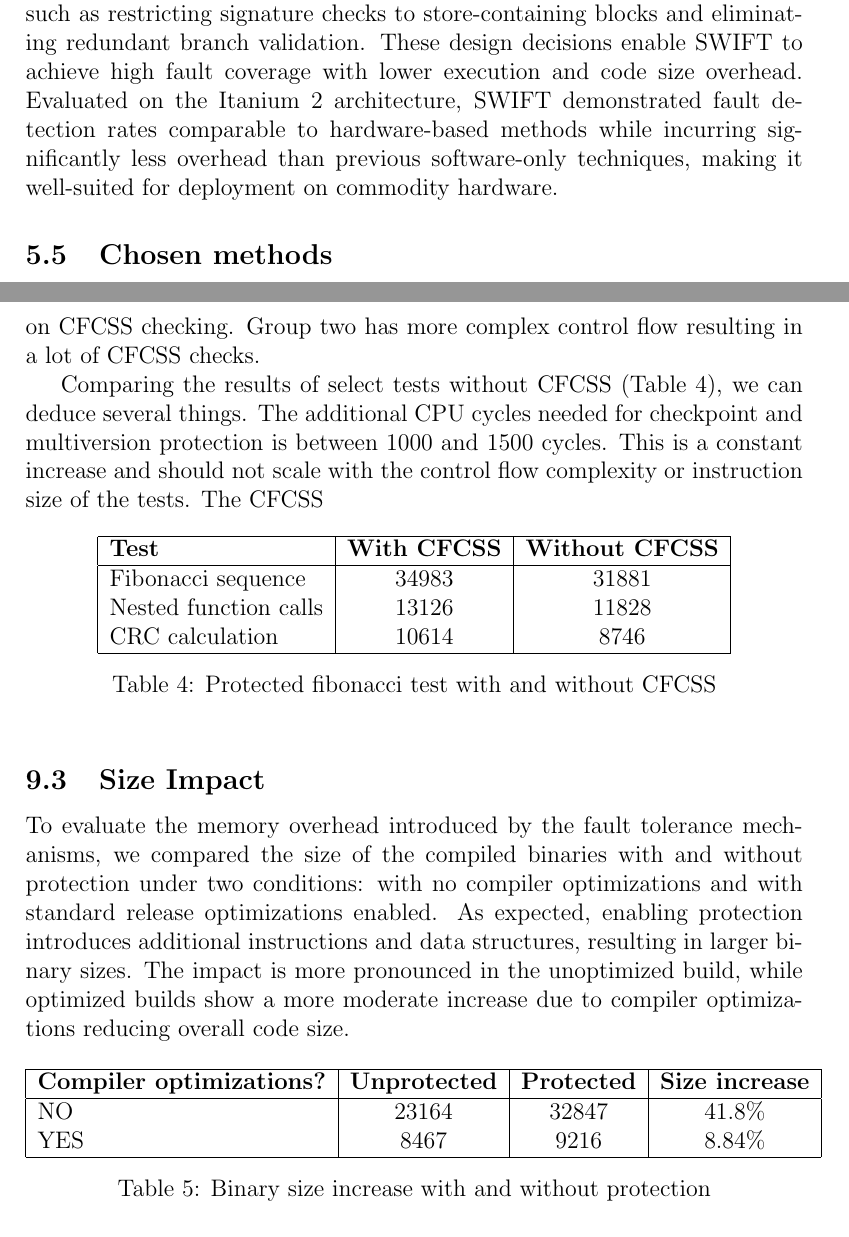
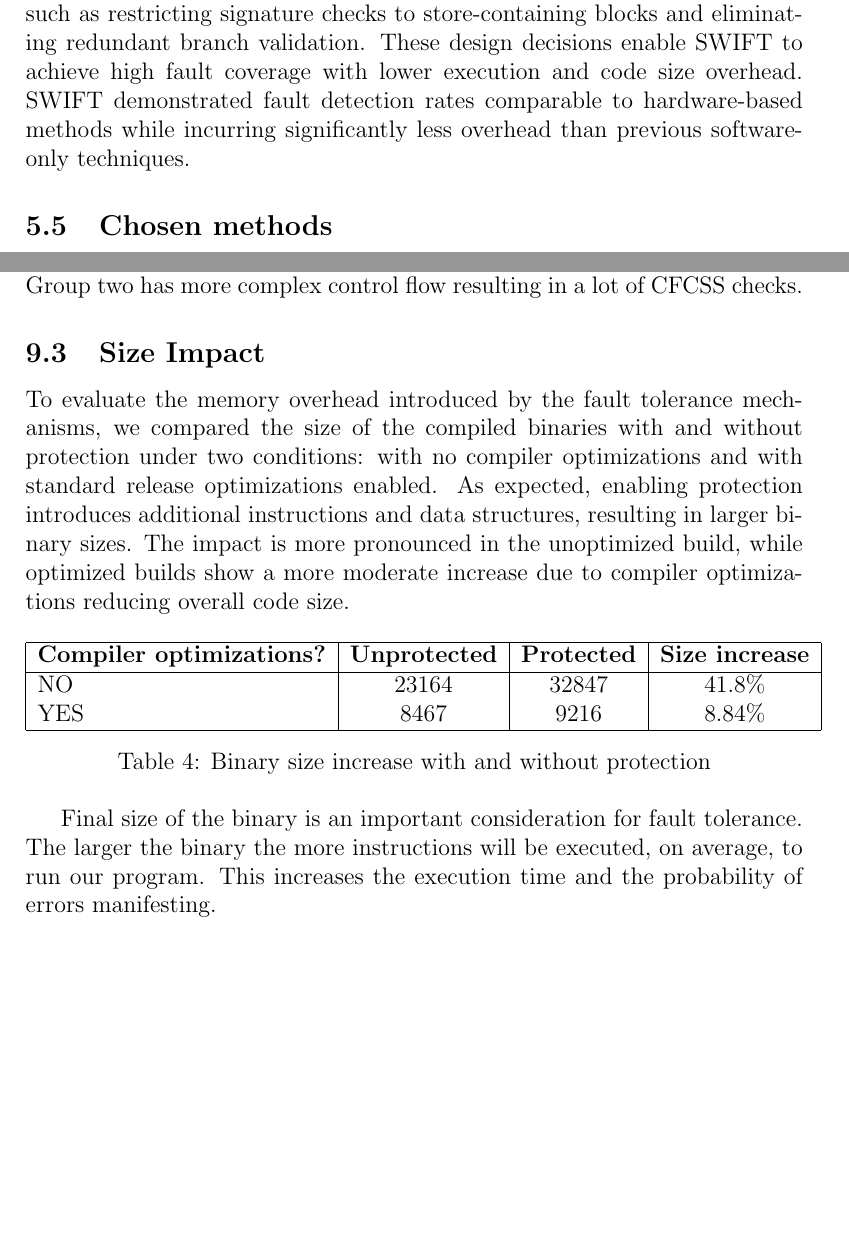
Before and after one commit to Fliqqr/shift-bakalarka, a LaTeX document (docs.tex, which reads src/analysis/prior_work.tex, src/testing.tex): two parts of pages 22 and 43 of 47 before the commit and two parts of pages 22 and 42 of 46 after it, joined at a grey line, cut so that both start at the same text, the shorter picture padded with empty space. Compiled offline with pdfLaTeX.

Commit message:
PDF not final

```diff
--- a/src/analysis/prior_work.tex
+++ b/src/analysis/prior_work.tex
@@ -19,4 +19,4 @@ CFCSS is particularly advantageous because it requires no dedicated hardware (e.
 
 \subsubsection{SWIFT}
 
-SWIFT \cite{swift} (Software Implemented Fault Tolerance) is a compiler-based technique for detecting transient faults using software-only transformations, without requiring any specialized hardware. It builds upon earlier methods like EDDI by duplicating instructions and inserting validation checks, but improves upon them with several key optimizations to reduce memory and performance overhead. Unlike EDDI, SWIFT excludes memory from the sphere of replication, assuming protection is already provided by ECC in modern systems. It introduces an enhanced control-flow checking mechanism using software signatures, allowing it to detect illegal control transfers more reliably. Additionally, SWIFT incorporates optimizations such as restricting signature checks to store-containing blocks and eliminating redundant branch validation. These design decisions enable SWIFT to achieve high fault coverage with lower execution and code size overhead. Evaluated on the Itanium 2 architecture, SWIFT demonstrated fault detection rates comparable to hardware-based methods while incurring significantly less overhead than previous software-only techniques, making it well-suited for deployment on commodity hardware.
+SWIFT \cite{swift} (Software Implemented Fault Tolerance) is a compiler-based technique for detecting transient faults using software-only transformations, without requiring any specialized hardware. It builds upon earlier methods like EDDI by duplicating instructions and inserting validation checks, but improves upon them with several key optimizations to reduce memory and performance overhead. Unlike EDDI, SWIFT excludes memory from the sphere of replication, assuming protection is already provided by ECC in modern systems. It introduces an enhanced control-flow checking mechanism using software signatures, allowing it to detect illegal control transfers more reliably. Additionally, SWIFT incorporates optimizations such as restricting signature checks to store-containing blocks and eliminating redundant branch validation. These design decisions enable SWIFT to achieve high fault coverage with lower execution and code size overhead. SWIFT demonstrated fault detection rates comparable to hardware-based methods while incurring significantly less overhead than previous software-only techniques.
--- a/src/testing.tex
+++ b/src/testing.tex
@@ -93,27 +95,27 @@ CRC & 8278 & 10614 & 28.21\% \\
 \label{tab:time_increase}
 \end{table}
 
-As expected, looking at Table \ref{tab:time_increase} we see an increase in CPU cycles it takes to execute the protected version as opposed to the unprotected one. Fibonacci, Matrix and Bubblesort (group one) test only incurred rougly 12\% increase, while both "Nested function calls" and CRC (group two) incurred much more substantial increase. The main difference between these two groups of tests is their flow graph complexity. Group one has linear control flow and mostly consists of 1-4 function call, meaning very little time is spent on CFCSS checking. Group two has more complex control flow resulting in a lot of CFCSS checks.
+As expected, looking at Table \ref{tab:time_increase} we see an increase in CPU cycles it takes to execute the protected version as opposed to the unprotected one. Fibonacci, Matrix and Bubblesort (group one) test only incurred rougly 12\% increase, while both NFC and CRC (group two) incurred much more substantial increase. The main difference between these two groups of tests is their flow graph complexity. Group one has linear control flow and mostly consists of 1-4 function call, meaning very little time is spent on CFCSS checking. Group two has more complex control flow resulting in a lot of CFCSS checks.
 
-Comparing the results of select tests without CFCSS (Table \ref{tab:cfcss_nocfcss}), we can deduce several things. The additional CPU cycles needed for checkpoint and multiversion protection is between 1000 and 1500 cycles. This is a constant increase and should not scale with the control flow complexity or instruction size of the tests. The CFCSS
+% Comparing the results of select tests without CFCSS (Table \ref{tab:cfcss_nocfcss}), we can deduce several things. The additional CPU cycles needed for checkpoint and multiversion protection is between 1000 and 1500 cycles. This is a constant increase and should not scale with the control flow complexity or instruction size of the tests. The CFCSS
 
-\begin{table}[h]
-\centering
-% \resizebox{\linewidth}{!}{%
-\begin{tabular}{|l|c|c|}
-\hline
-\textbf{Test} & \textbf{With CFCSS} & \textbf{Without CFCSS} \\
-\hline
-Fibonacci sequence & 34983 & 31881 \\
-Nested function calls & 13126 & 11828 \\
-CRC calculation & 10614 & 8746 \\
+% \begin{table}[h]
+% \centering
+% % \resizebox{\linewidth}{!}{%
+% \begin{tabular}{|l|c|c|}
+% \hline
+% \textbf{Test} & \textbf{With CFCSS} & \textbf{Without CFCSS} \\
+% \hline
+% Fibonacci sequence & 34983 & 31881 \\
+% Nested function calls & 13126 & 11828 \\
+% CRC calculation & 10614 & 8746 \\
 
-\hline
-\end{tabular}
-% }
-\caption{Protected fibonacci test with and without CFCSS}
-\label{tab:cfcss_nocfcss}
-\end{table}
+% \hline
+% \end{tabular}
+% % }
+% \caption{Protected fibonacci test with and without CFCSS}
+% \label{tab:cfcss_nocfcss}
+% \end{table}
 
 \subsection{Size Impact}
 
@@ -131,3 +133,5 @@ YES & 8467 & 9216 & 8.84\% \\
 \end{tabular}
 \caption{Binary size increase with and without protection}
 \end{table}
+
+Final size of the binary is an important consideration for fault tolerance. The larger the binary the more instructions will be executed, on average, to run our program. This increases the execution time and the probability of errors manifesting.
```
Also changed, not shown: README.md, bakalarka-not_final.pdf (added), docs.pdf (deleted), src/testing.tex (2 more changed lines).
